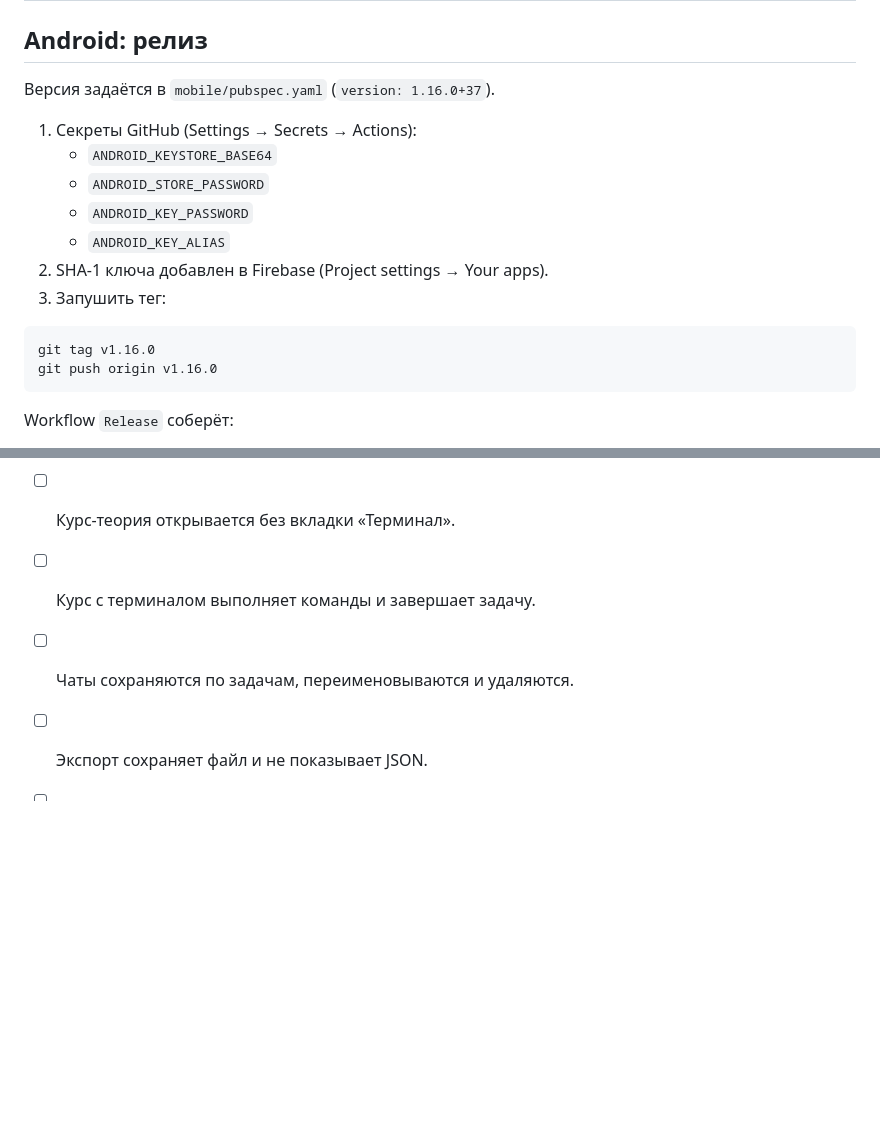
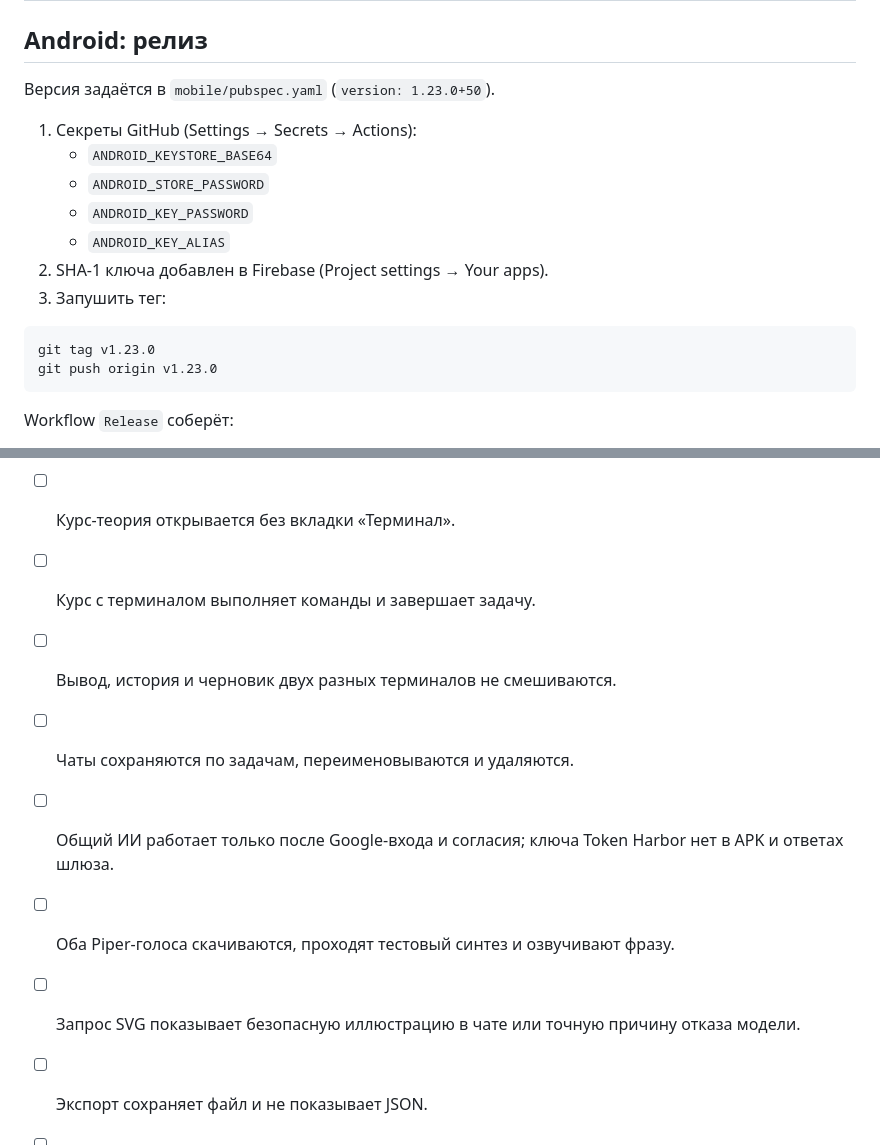
Before and after one commit to bananomonkey/TERMAI, a Markdown page: RELEASE.md, 2 parts joined by grey strips. GitHub-like rendering; blank space fills up the shorter version.

Commit message:
docs: update Android release checklist [skip ci]

````diff
--- a/RELEASE.md
+++ b/RELEASE.md
@@ -13,7 +13,7 @@
 
 ## Android: релиз
 
-Версия задаётся в `mobile/pubspec.yaml` (`version: 1.16.0+37`).
+Версия задаётся в `mobile/pubspec.yaml` (`version: 1.23.0+50`).
 
 1. Секреты GitHub (Settings → Secrets → Actions):
    - `ANDROID_KEYSTORE_BASE64`
@@ -24,8 +24,8 @@
 3. Запушить тег:
 
 ```bash
-git tag v1.16.0
-git push origin v1.16.0
+git tag v1.23.0
+git push origin v1.23.0
 ```
 
 Workflow `Release` соберёт:
@@ -92,6 +92,12 @@ Workflow `Release` соберёт:
 - [ ] Облачный прогресс подтягивается на втором устройстве.
 - [ ] Курс-теория открывается без вкладки «Терминал».
 - [ ] Курс с терминалом выполняет команды и завершает задачу.
+- [ ] Вывод, история и черновик двух разных терминалов не смешиваются.
 - [ ] Чаты сохраняются по задачам, переименовываются и удаляются.
+- [ ] Общий ИИ работает только после Google-входа и согласия; ключа Token
+      Harbor нет в APK и ответах шлюза.
+- [ ] Оба Piper-голоса скачиваются, проходят тестовый синтез и озвучивают фразу.
+- [ ] Запрос SVG показывает безопасную иллюстрацию в чате или точную причину
+      отказа модели.
 - [ ] Экспорт сохраняет файл и не показывает JSON.
 - [ ] Тёмная тема, поворот экрана, клавиатура не ломают вёрстку.
````
